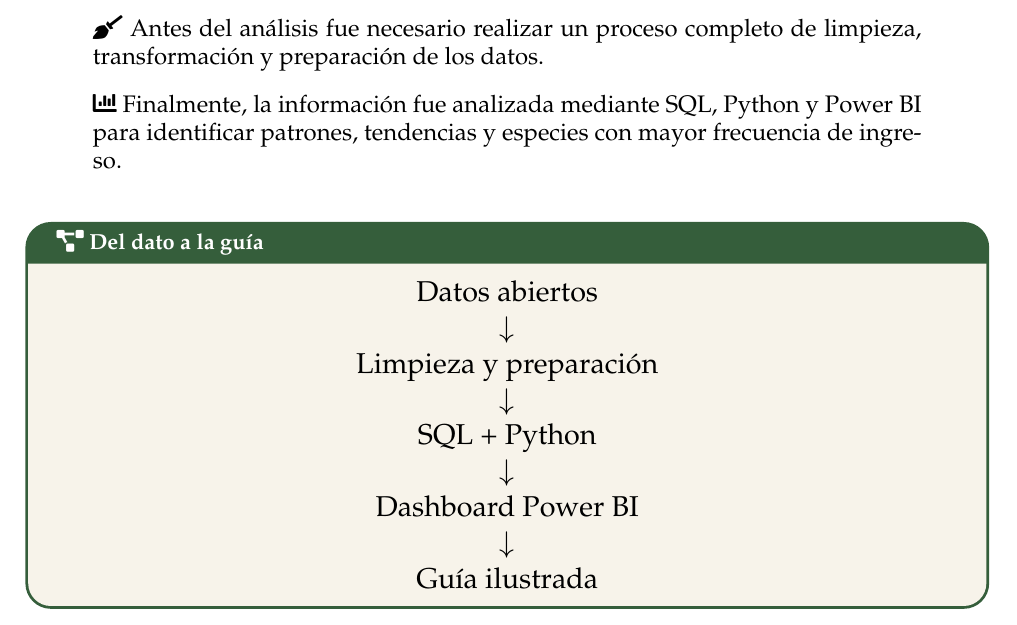
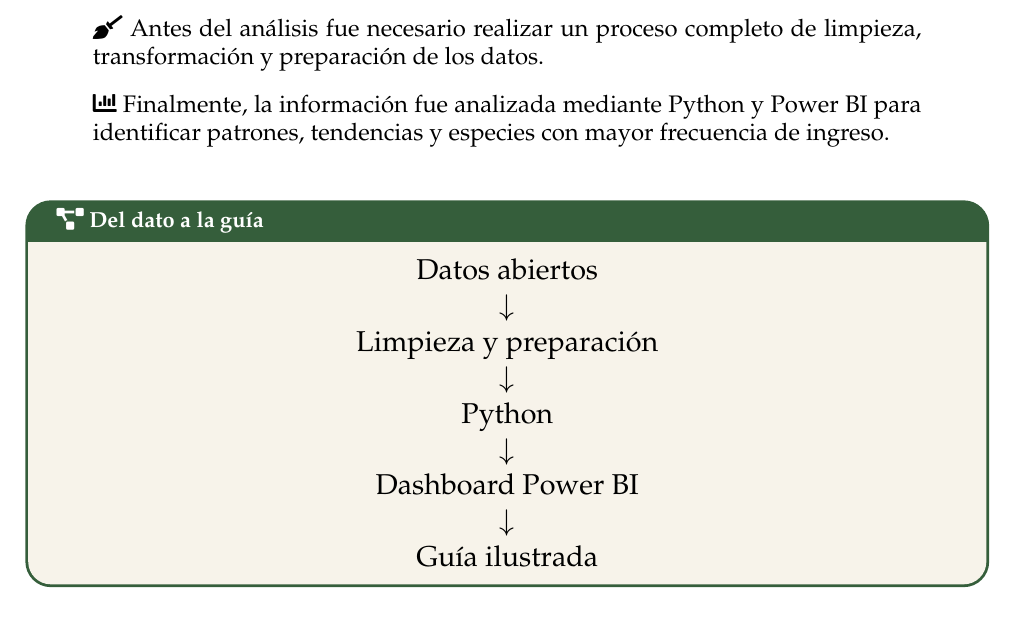
Before and after one commit to carolinahm-tech/recuperacion-fauna-bizkaia, a LaTeX document (guia/main.tex): part of page 2 of 7, cut so that both start at the same text. Compiled offline with pdfLaTeX.

Commit message:
Add files via upload

```diff
--- a/guia/main.tex
+++ b/guia/main.tex
@@ -106,7 +106,7 @@ height=\paperheight
 
 \vspace{0.35cm}
 
-\faChartBar\ Finalmente, la información fue analizada mediante SQL, Python y Power BI para identificar patrones, tendencias y especies con mayor frecuencia de ingreso.
+\faChartBar\ Finalmente, la información fue analizada mediante Python y Power BI para identificar patrones, tendencias y especies con mayor frecuencia de ingreso.
 
 }
 
@@ -138,7 +138,7 @@ Limpieza y preparación
 
 $\downarrow$
 
-SQL + Python
+Python
 
 $\downarrow$
 
```
Also changed, not shown: guia/Guia_Especies_Bizkaia.pdf, 1 other file.
